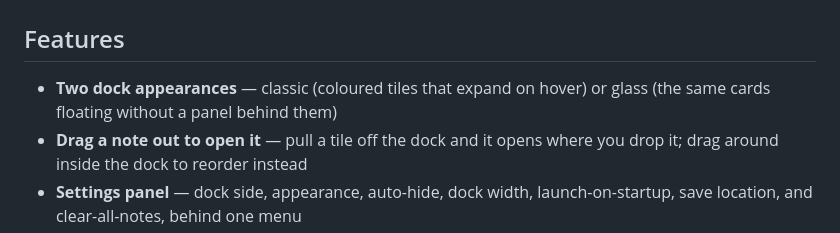
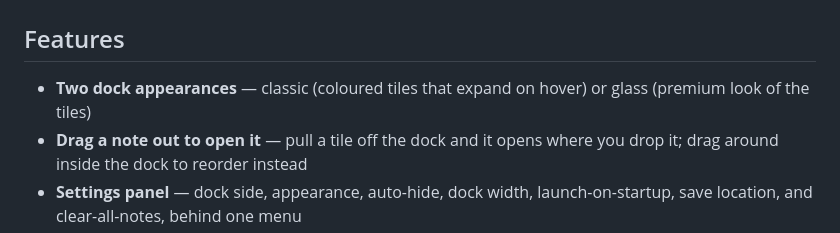
Before and after one commit to Vanz15/tabbin, a Markdown page: README.md, the part around the change. Rendered like a GitHub page.

Commit message:
Revise glass dock appearance description in README
Updated the description of the glass dock appearance feature.

```diff
--- a/README.md
+++ b/README.md
@@ -31,7 +31,7 @@ reorder.
 
 ## Features
 
-- **Two dock appearances** — classic (coloured tiles that expand on hover) or glass (the same cards floating without a panel behind them)
+- **Two dock appearances** — classic (coloured tiles that expand on hover) or glass (premium look of the tiles)
 - **Drag a note out to open it** — pull a tile off the dock and it opens where you drop it; drag around inside the dock to reorder instead
 - **Settings panel** — dock side, appearance, auto-hide, dock width, launch-on-startup, save location, and clear-all-notes, behind one menu
 - **Find your notes** — Settings shows the folder your notes live in, with one button to open it and another to move them
```
